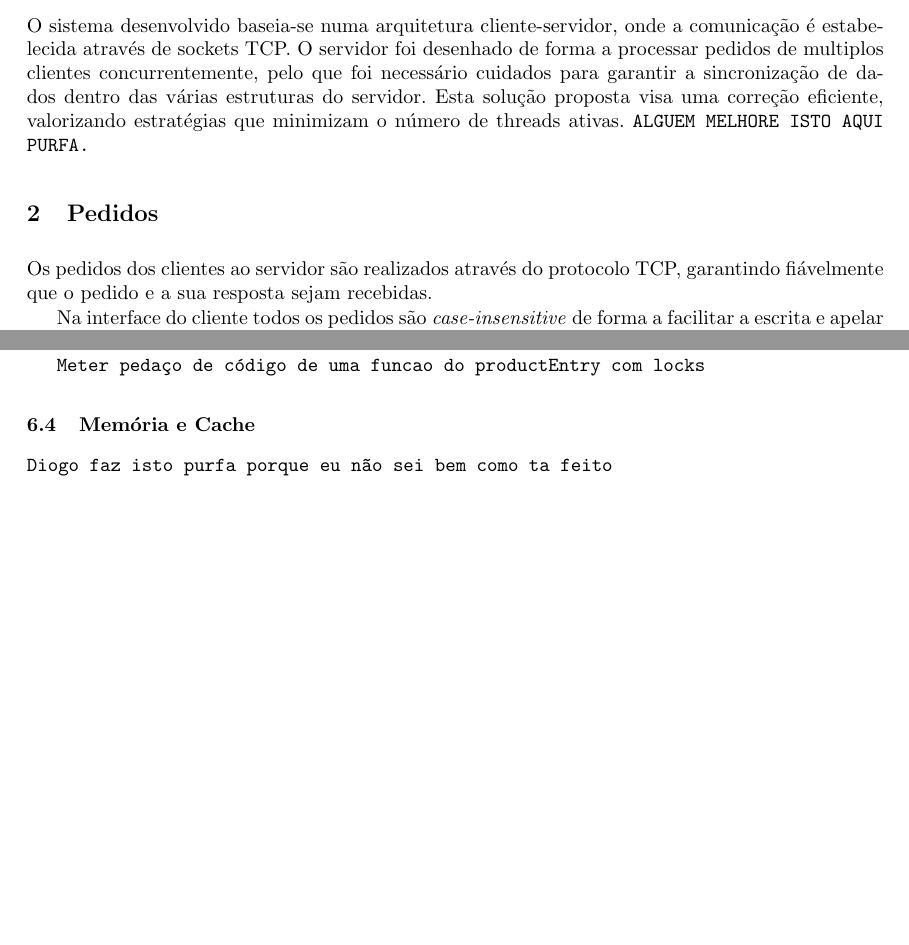
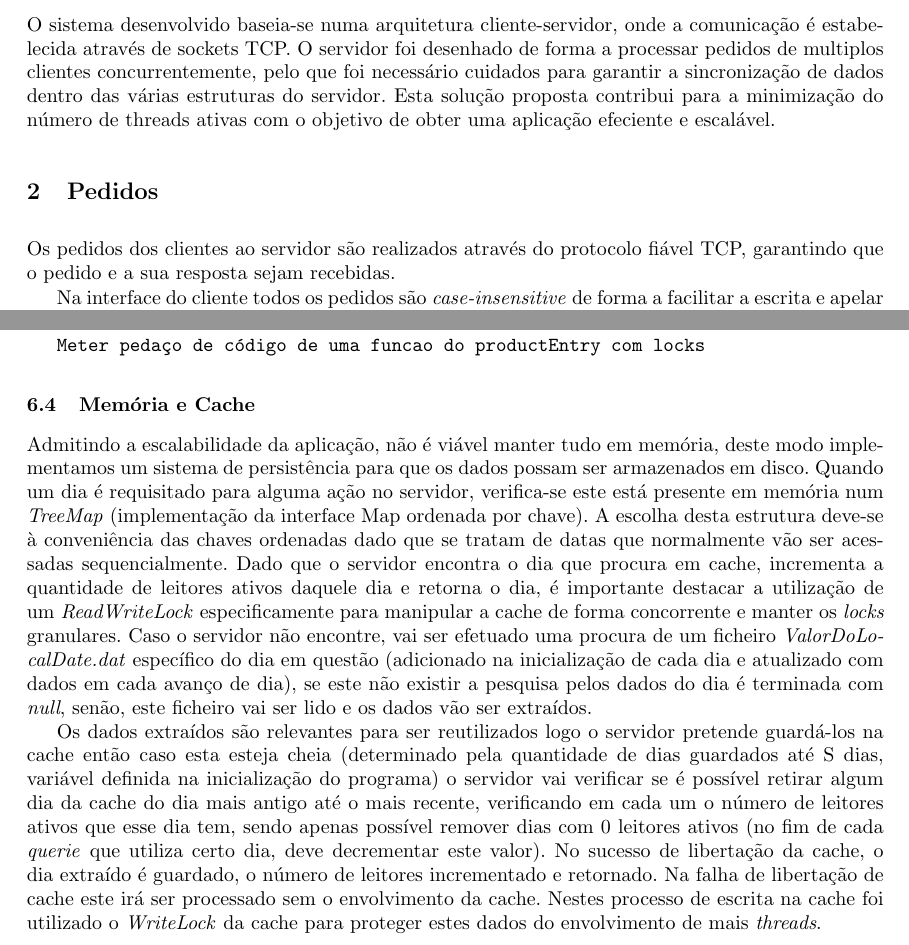
Before and after one commit to DanielP212/SalesManager-SD-2526, a LaTeX paper (relatorio/relatorio.tex): two parts of pages 1 and 5 of 5, joined at a grey line, cut so that both start at the same text, the shorter picture padded with empty space. Compiled offline with pdfLaTeX.

Commit message:
relatorio memoria

```diff
--- a/relatorio/relatorio.tex
+++ b/relatorio/relatorio.tex
@@ -62,11 +62,11 @@ Este relatório descreve a implementação de um sistema de serviço de registo
 
 \section{Introdução}
 O sistema desenvolvido baseia-se numa arquitetura cliente-servidor, onde a comunicação é estabelecida através de sockets TCP. O servidor foi desenhado de forma a processar pedidos de multiplos clientes concurrentemente, pelo que foi necessário cuidados para garantir a sincronização de dados dentro das várias estruturas do servidor.
-Esta solução proposta visa uma correção eficiente, valorizando estratégias que minimizam o número de threads ativas.
-\texttt{ALGUEM MELHORE ISTO AQUI PURFA.}
+Esta solução proposta contribui para a minimização do número de threads ativas com o objetivo de obter uma aplicação efeciente e escalável.
+
 
 \section{Pedidos}
-Os pedidos dos clientes ao servidor são realizados através do protocolo TCP, garantindo fiávelmente que o pedido e a sua resposta sejam recebidas.
+Os pedidos dos clientes ao servidor são realizados através do protocolo fiável TCP, garantindo que o pedido e a sua resposta sejam recebidas.
 
 Na interface do cliente todos os pedidos são \emph{case-insensitive} de forma a facilitar a escrita e apelar a todos os utilizadores.
 Um cliente realiza um pedido através da interface dada, estes pedidos podem ser dos tipos:
@@ -220,6 +220,11 @@ Esta estrutura contém também operações necessárias para realizar cálculos
 
 
 \subsection{Memória e Cache}
-\texttt{Diogo faz isto purfa porque eu não sei bem como ta feito}
+Admitindo a escalabilidade da aplicação, não é viável manter tudo em memória, deste modo implementamos um sistema de persistência para que os dados possam ser armazenados em disco. Quando um dia é requisitado para alguma ação no servidor, verifica-se este está presente em memória num \emph{TreeMap} (implementação da interface Map ordenada por chave). A escolha desta estrutura deve-se à conveniência das chaves ordenadas dado que se tratam de datas que normalmente vão ser acessadas sequencialmente.
+Dado que o servidor encontra o dia que procura em cache, incrementa a quantidade de leitores ativos daquele dia e retorna o dia, é importante destacar a utilização de um \emph{ReadWriteLock} especificamente para manipular a cache de forma concorrente e manter os \emph{locks} granulares.
+Caso o servidor não encontre, vai ser efetuado uma procura de um ficheiro \emph{ValorDoLocalDate.dat} específico do dia em questão (adicionado na inicialização de cada dia e atualizado com dados em cada avanço de dia), se este não existir a pesquisa pelos dados do dia é terminada com \emph{null}, senão, este ficheiro vai ser lido e os dados vão ser extraídos.
+
+Os dados extraídos são relevantes para ser reutilizados logo o servidor pretende guardá-los na cache então caso esta esteja cheia (determinado pela quantidade de dias guardados até S dias, variável definida na inicialização do programa) o servidor vai verificar se é possível retirar algum dia da cache do dia mais antigo até o mais recente, verificando em cada um o número de leitores ativos que esse dia tem, sendo apenas possível remover dias com 0 leitores ativos (no fim de cada \emph{querie} que utiliza certo dia, deve decrementar este valor). No sucesso de libertação da cache, o dia extraído é guardado, o número de leitores incrementado e retornado. Na falha de libertação de cache este irá ser processado sem o envolvimento da cache. Nestes processo de escrita na cache foi utilizado o \emph{WriteLock} da cache para proteger estes dados do envolvimento de mais \emph{threads}.
+
 
 \end{document}
```
